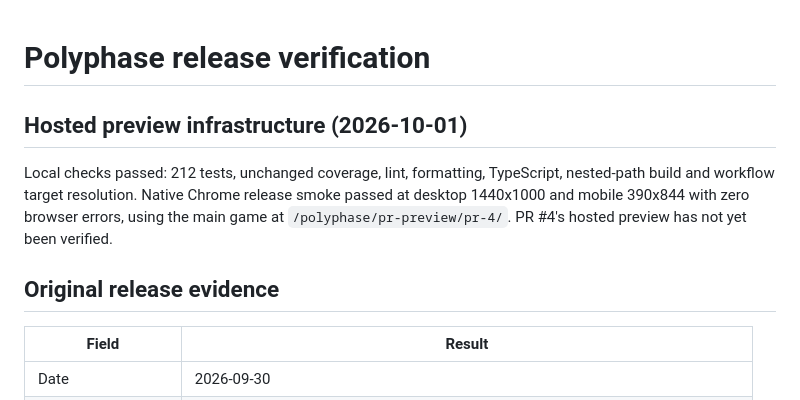
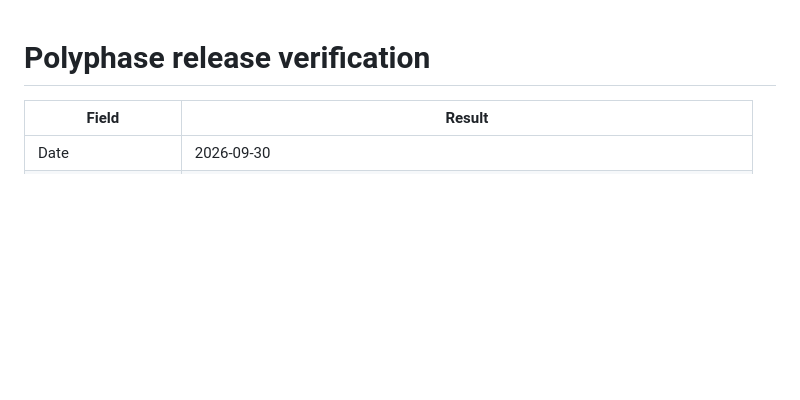
Before and after one commit to mtschoen/polyphase, a Markdown page: TEST-REPORT.md, the part around the change. GitHub-like rendering; blank space fills up the shorter version.

Commit message:
Remove preview narrative from test report

```diff
--- a/TEST-REPORT.md
+++ b/TEST-REPORT.md
@@ -1,13 +1,4 @@
 # Polyphase release verification
-
-## Hosted preview infrastructure (2026-10-01)
-
-Local checks passed: 212 tests, unchanged coverage, lint, formatting, TypeScript,
-nested-path build and workflow target resolution. Native Chrome release smoke passed
-at desktop 1440x1000 and mobile 390x844 with zero browser errors, using the main game
-at `/polyphase/pr-preview/pr-4/`. PR #4's hosted preview has not yet been verified.
-
-## Original release evidence
 
 | Field              | Result                                                                         |
 | ------------------ | ------------------------------------------------------------------------------ |
```
